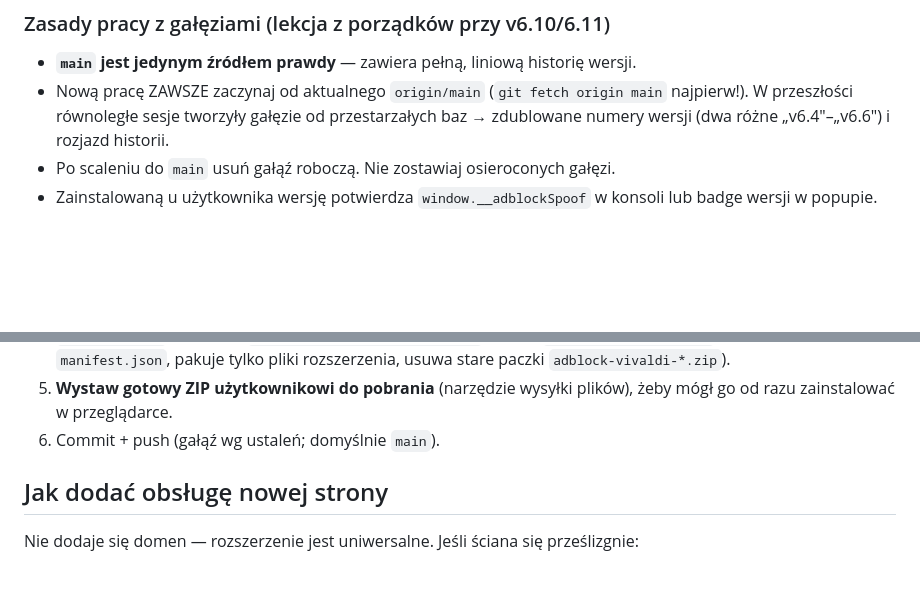
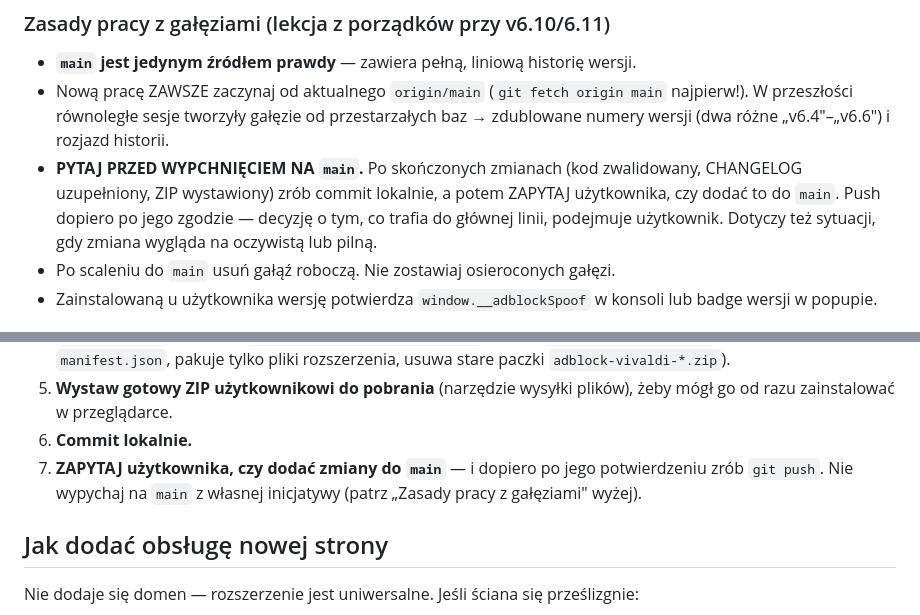
Before and after one commit to Bonaventura-EW/adblock, a Markdown page: CLAUDE.md, 2 parts joined by grey strips. Rendered like a GitHub page; blank space fills up the shorter version.

Commit message:
docs: pytaj o zgodę przed wypchnięciem zmian na main
Polityka użytkownika: po skończonych zmianach commit zostaje lokalny, a push
na main następuje dopiero po wyraźnym potwierdzeniu. Decyzję o tym, co trafia
do głównej linii, podejmuje użytkownik — także gdy zmiana wygląda oczywisto
lub pilnie.

Zapisane w dwóch miejscach, żeby trudno było przeoczyć:
- "Zasady pracy z gałęziami" — nowy punkt PYTAJ PRZED WYPCHNIĘCIEM NA main,
- "OBOWIĄZKOWY proces po KAŻDEJ zmianie" — krok 6 rozbity na commit lokalny
  (6) i pytanie o push (7).

Co-Authored-By: Claude Opus 4.8 <noreply@anthropic.com>
Claude-Session: https://claude.ai/code/session_01GziTAXNnwL3EoKF9wJiwDb

```diff
--- a/CLAUDE.md
+++ b/CLAUDE.md
@@ -25,6 +25,11 @@ Repozytorium: `Bonaventura-EW/adblock`, branch główny: `main`.
 - Nową pracę ZAWSZE zaczynaj od aktualnego `origin/main` (`git fetch origin main`
   najpierw!). W przeszłości równoległe sesje tworzyły gałęzie od przestarzałych
   baz → zdublowane numery wersji (dwa różne „v6.4"–„v6.6") i rozjazd historii.
+- **PYTAJ PRZED WYPCHNIĘCIEM NA `main`.** Po skończonych zmianach (kod
+  zwalidowany, CHANGELOG uzupełniony, ZIP wystawiony) zrób commit lokalnie,
+  a potem ZAPYTAJ użytkownika, czy dodać to do `main`. Push dopiero po jego
+  zgodzie — decyzję o tym, co trafia do głównej linii, podejmuje użytkownik.
+  Dotyczy też sytuacji, gdy zmiana wygląda na oczywistą lub pilną.
 - Po scaleniu do `main` usuń gałąź roboczą. Nie zostawiaj osieroconych gałęzi.
 - Zainstalowaną u użytkownika wersję potwierdza `window.__adblockSpoof` w konsoli
   lub badge wersji w popupie.
@@ -273,7 +278,10 @@ Po każdej zmianie w kodzie rozszerzenia, ZAWSZE w tej kolejności:
    rozszerzenia, usuwa stare paczki `adblock-vivaldi-*.zip`).
 5. **Wystaw gotowy ZIP użytkownikowi do pobrania** (narzędzie wysyłki plików),
    żeby mógł go od razu zainstalować w przeglądarce.
-6. Commit + push (gałąź wg ustaleń; domyślnie `main`).
+6. **Commit lokalnie.**
+7. **ZAPYTAJ użytkownika, czy dodać zmiany do `main`** — i dopiero po jego
+   potwierdzeniu zrób `git push`. Nie wypychaj na `main` z własnej inicjatywy
+   (patrz „Zasady pracy z gałęziami" wyżej).
 
 ## Jak dodać obsługę nowej strony
 
```
